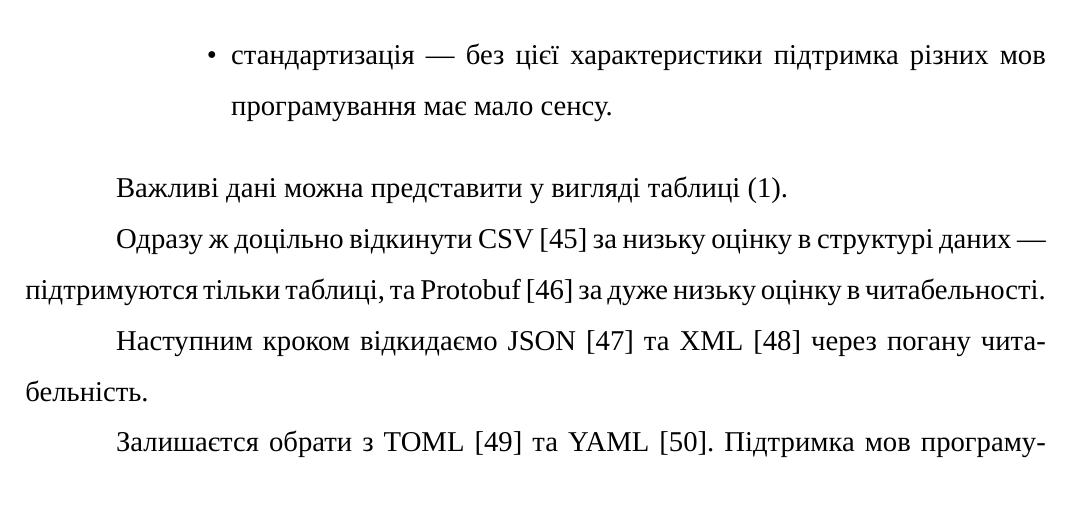
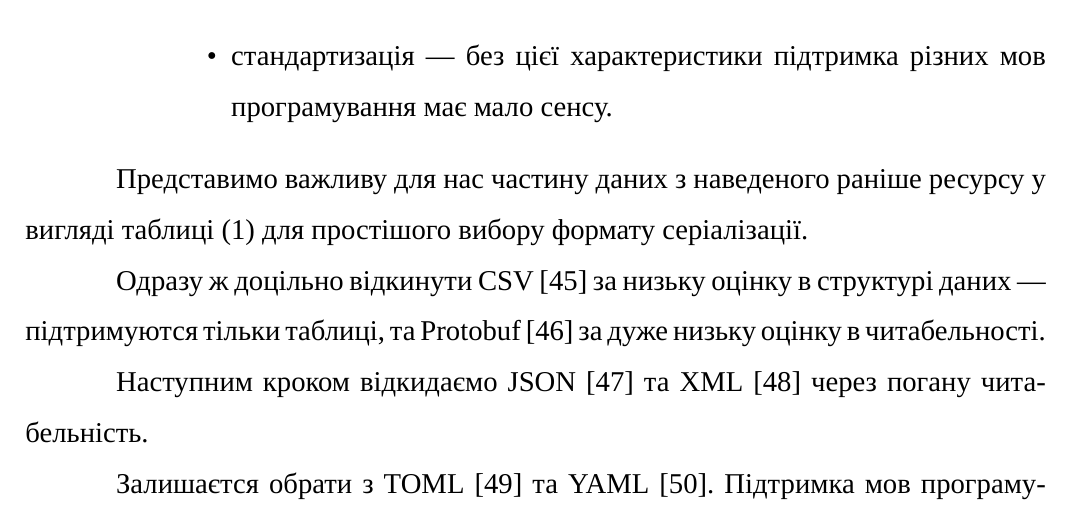
Before and after one commit to dazzlemon/diploma, a LaTeX document (doc/zapiska.tex): part of page 32 of 60, cut so that both start at the same text. Compiled offline with XeLaTeX; a missing font is replaced by an installed copy or a similar font.

Commit message:
be more specific

```diff
--- a/doc/zapiska.tex
+++ b/doc/zapiska.tex
@@ -1065,8 +1065,9 @@ UML --- Unified Modeling Language, уніфікована мова моделю
       підтримка різних мов програмування має мало сенсу.
   \end{itemize}
 
-  Важливі дані можна представити у вигляді таблиці
-  (\ref{tab:serialization_comparison}).
+  Представимо важливу для нас частину даних з наведеного раніше ресурсу
+  у вигляді таблиці (\ref{tab:serialization_comparison})
+  для простішого вибору формату серіалізації.
 
   \begin{table}
     \centering
```
